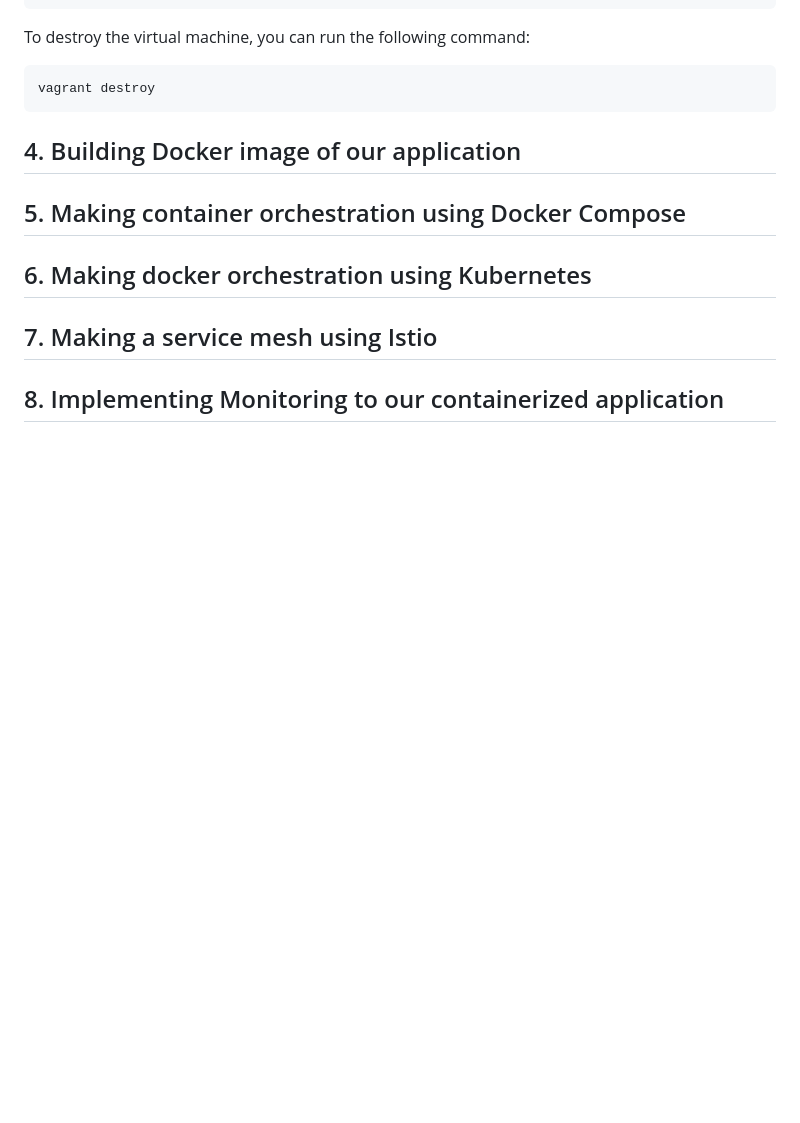
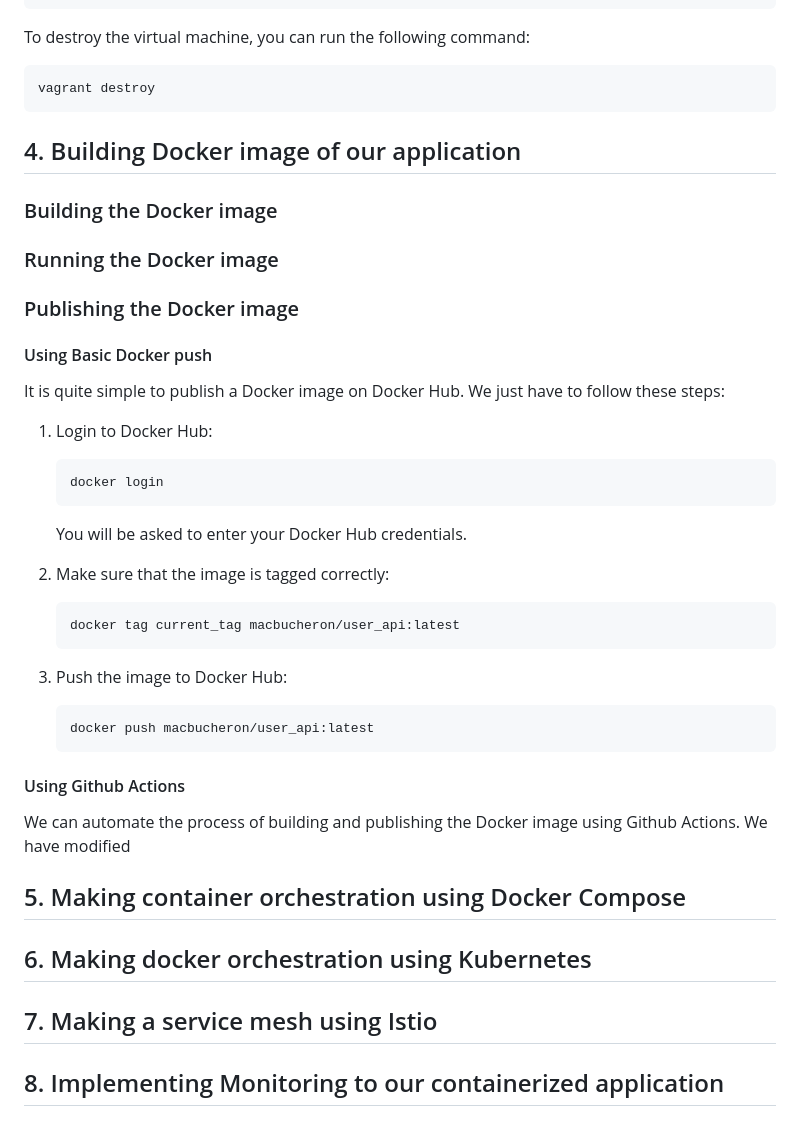
Before and after one commit to Macbucheron1/Devops-Template, a Markdown page: README.md, the part around the change. GitHub-like rendering; blank space fills up the shorter version.

Commit message:
feat: added a new workflow for docker hub publishing

````diff
--- a/README.md
+++ b/README.md
@@ -265,9 +265,41 @@ To destroy the virtual machine, you can run the following command:
 vagrant destroy
 ```
 
+## 4. Building Docker image of our application
 
+### Building the Docker image
 
-## 4. Building Docker image of our application
+### Running the Docker image
+
+### Publishing the Docker image
+
+#### Using Basic Docker push
+
+It is quite simple to publish a Docker image on Docker Hub. We just have to follow these steps:
+
+1. Login to Docker Hub:
+
+    ```bash
+    docker login
+    ```
+    You will be asked to enter your Docker Hub credentials.
+
+2. Make sure that the image is tagged correctly:
+
+    ```bash
+    docker tag current_tag macbucheron/user_api:latest
+    ```
+
+3. Push the image to Docker Hub:
+
+    ```bash
+    docker push macbucheron/user_api:latest
+    ```
+
+#### Using Github Actions
+
+We can automate the process of building and publishing the Docker image using Github Actions. We have modified
+
 
 ## 5. Making container orchestration using Docker Compose
 
````
Also changed, not shown: images/docker/dockerBuild.png (added), images/docker/dockerHub.png (added), images/docker/dockerPushSummary.png (added), images/docker/dockerRun.png (added), images/docker/gitFlow.png (added), 2 other files.
